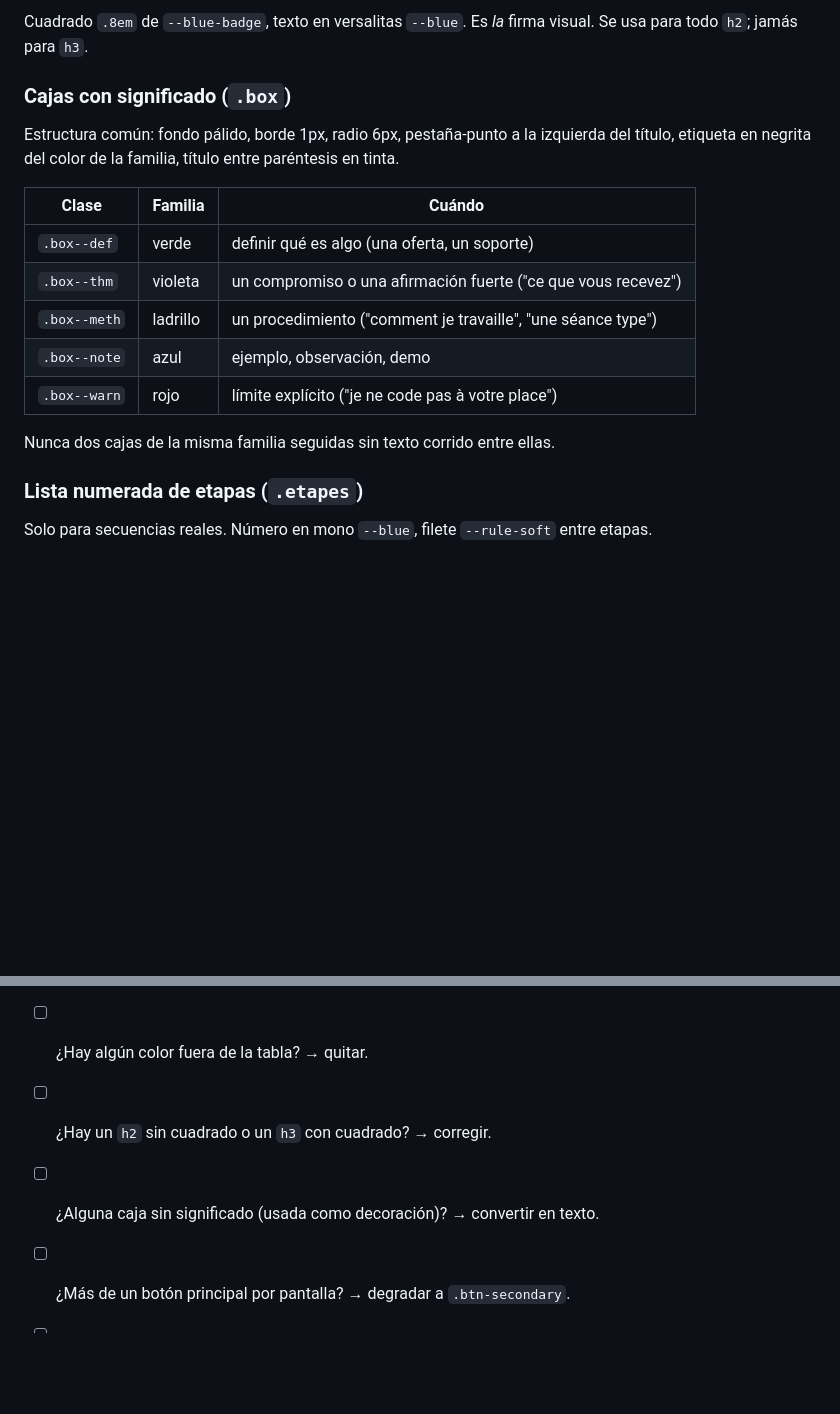
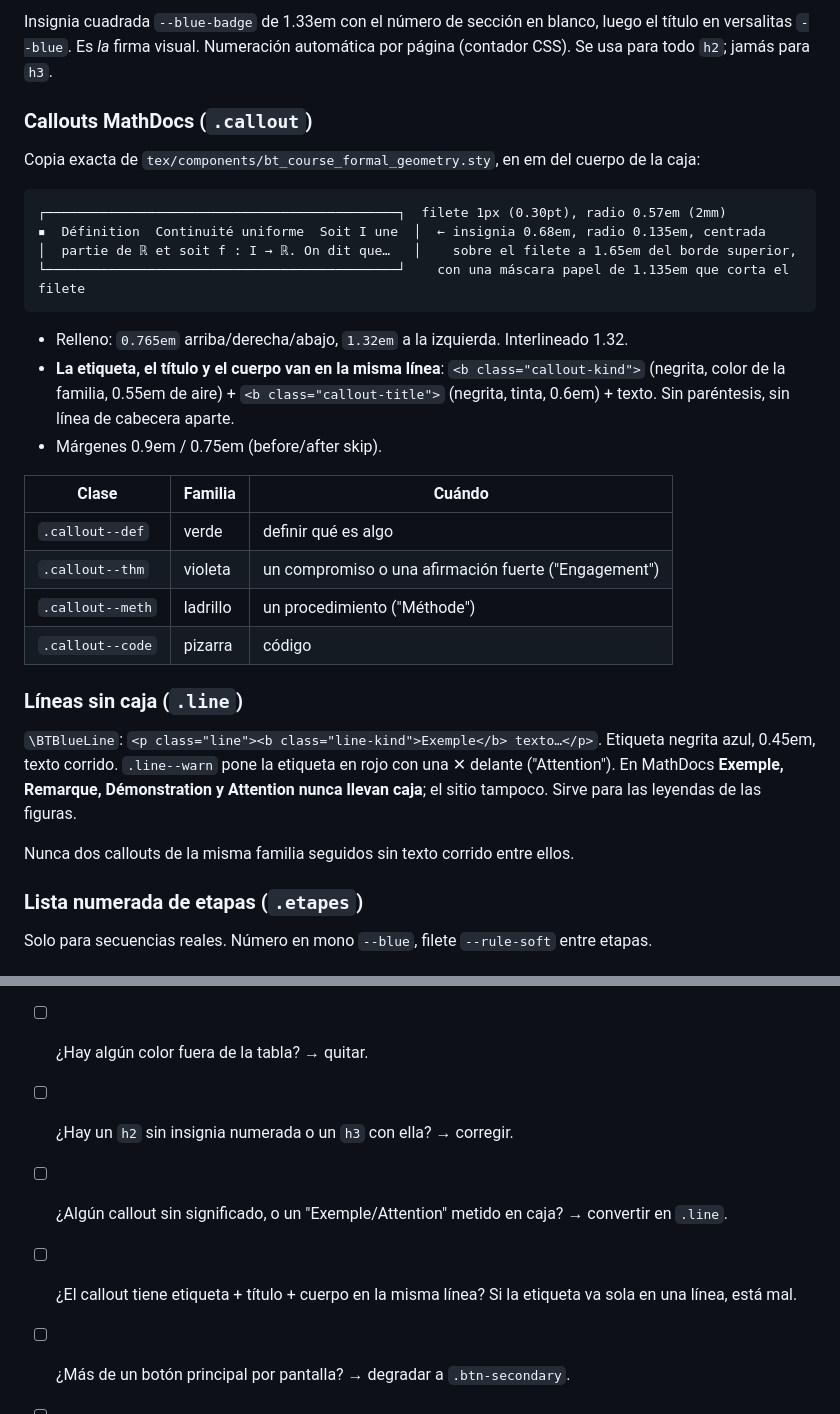
Before and after one commit to TomasDelon/TomasDelon.github.io, a Markdown page: docs/design/DESIGN_SYSTEM.md, 2 parts joined by grey strips. GitHub-like rendering; blank space fills up the shorter version.

````diff
--- a/docs/design/DESIGN_SYSTEM.md
+++ b/docs/design/DESIGN_SYSTEM.md
@@ -98,21 +97,40 @@ Sin sombras salvo `0 1px 0 rgba(0,0,0,.04)` en la figura interactiva.
 ```
-Cuadrado `.8em` de `--blue-badge`, texto en versalitas `--blue`. Es *la* firma visual.
-Se usa para todo `h2`; jamás para `h3`.
+Insignia cuadrada `--blue-badge` de 1.33em con el número de sección en blanco, luego el
+título en versalitas `--blue`. Es *la* firma visual. Numeración automática por página
+(contador CSS). Se usa para todo `h2`; jamás para `h3`.
 
-### Cajas con significado (`.box`)
+### Callouts MathDocs (`.callout`)
 
-Estructura común: fondo pálido, borde 1px, radio 6px, pestaña-punto a la izquierda del
-título, etiqueta en negrita del color de la familia, título entre paréntesis en tinta.
+Copia exacta de `tex/components/bt_course_formal_geometry.sty`, en em del cuerpo de la caja:
+
+```
+┌─────────────────────────────────────────────┐  filete 1px (0.30pt), radio 0.57em (2mm)
+▪  Définition  Continuité uniforme  Soit I une  │  ← insignia 0.68em, radio 0.135em, centrada
+│  partie de ℝ et soit f : I → ℝ. On dit que…   │    sobre el filete a 1.65em del borde superior,
+└─────────────────────────────────────────────┘    con una máscara papel de 1.135em que corta el filete
+```
+
+- Relleno: `0.765em` arriba/derecha/abajo, `1.32em` a la izquierda. Interlineado 1.32.
+- **La etiqueta, el título y el cuerpo van en la misma línea**: `<b class="callout-kind">`
+  (negrita, color de la familia, 0.55em de aire) + `<b class="callout-title">` (negrita,
+  tinta, 0.6em) + texto. Sin paréntesis, sin línea de cabecera aparte.
+- Márgenes 0.9em / 0.75em (before/after skip).
 
 | Clase | Familia | Cuándo |
 |---|---|---|
-| `.box--def` | verde | definir qué es algo (una oferta, un soporte) |
-| `.box--thm` | violeta | un compromiso o una afirmación fuerte ("ce que vous recevez") |
-| `.box--meth` | ladrillo | un procedimiento ("comment je travaille", "une séance type") |
-| `.box--note` | azul | ejemplo, observación, demo |
-| `.box--warn` | rojo | límite explícito ("je ne code pas à votre place") |
+| `.callout--def` | verde | definir qué es algo |
+| `.callout--thm` | violeta | un compromiso o una afirmación fuerte ("Engagement") |
+| `.callout--meth` | ladrillo | un procedimiento ("Méthode") |
+| `.callout--code` | pizarra | código |
 
-Nunca dos cajas de la misma familia seguidas sin texto corrido entre ellas.
+### Líneas sin caja (`.line`)
+
+`\BTBlueLine`: `<p class="line"><b class="line-kind">Exemple</b> texto…</p>`. Etiqueta
+negrita azul, 0.45em, texto corrido. `.line--warn` pone la etiqueta en rojo con una ✕
+delante ("Attention"). En MathDocs **Exemple, Remarque, Démonstration y Attention nunca
+llevan caja**; el sitio tampoco. Sirve para las leyendas de las figuras.
+
+Nunca dos callouts de la misma familia seguidos sin texto corrido entre ellos.
 
 ### Lista numerada de etapas (`.etapes`)
 
@@ -143,8 +161,9 @@ el usuario provoca en las demos. `prefers-reduced-motion` desactiva las transici
 
 - [ ] ¿Se lee como un documento de Tomas? (papel, Charter, títulos azules con cuadrado)
 - [ ] ¿Hay algún color fuera de la tabla? → quitar.
-- [ ] ¿Hay un `h2` sin cuadrado o un `h3` con cuadrado? → corregir.
-- [ ] ¿Alguna caja sin significado (usada como decoración)? → convertir en texto.
+- [ ] ¿Hay un `h2` sin insignia numerada o un `h3` con ella? → corregir.
+- [ ] ¿Algún callout sin significado, o un "Exemple/Attention" metido en caja? → convertir en `.line`.
+- [ ] ¿El callout tiene etiqueta + título + cuerpo en la misma línea? Si la etiqueta va sola en una línea, está mal.
 - [ ] ¿Más de un botón principal por pantalla? → degradar a `.btn-secondary`.
 - [ ] ¿Texto que supere 66ch? → limitar.
 - [ ] Móvil 390px: nada se desborda, la figura se apila bajo el texto.
````
Also changed, not shown: other parts of docs/design/DESIGN_SYSTEM.md (+20 -21 lines).
